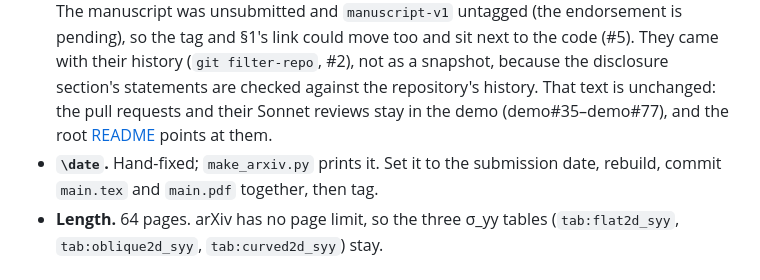
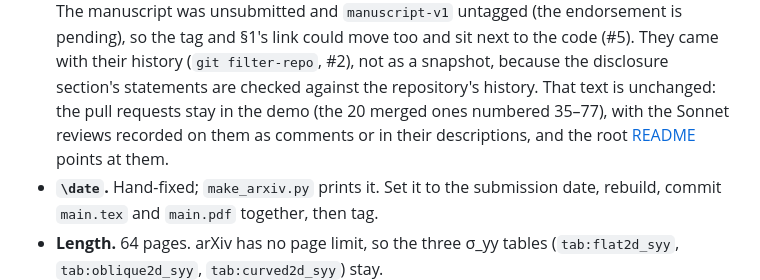
Before and after one commit to bradleypmartin/rbf-hyperbolic-interfaces-2026, a Markdown page: paper/README.md, the part around the change. Rendered like a GitHub page.

Commit message:
docs: say where the Sonnet reviews are recorded, as the README does (#5)
Not every pull request in demo 35–77 carries a Sonnet review: they are
comments on some (demo#43) and in the descriptions of others (demo#46,
demo#76). "Their Sonnet reviews" read as one per PR; the
sentence now matches the root README (#4).

Co-Authored-By: Claude Opus 5 (1M context) <noreply@anthropic.com>
Claude-Session: https://claude.ai/code/session_01337VFnXyFwZ5weY4XJaPCx

```diff
--- a/paper/README.md
+++ b/paper/README.md
@@ -263,8 +263,9 @@ section of `main.tex` can be read against them.
   code (#5). They came with their history (`git filter-repo`, #2), not as a
   snapshot, because the disclosure section's statements are checked
   against the repository's history. That text is unchanged: the pull
-  requests and their Sonnet reviews stay in the demo (demo#35–demo#77), and
-  the root [README](../README.md) points at them.
+  requests stay in the demo (the 20 merged ones numbered 35–77), with the
+  Sonnet reviews recorded on them as comments or in their descriptions,
+  and the root [README](../README.md) points at them.
 - **`\date`.** Hand-fixed; `make_arxiv.py` prints it. Set it to the
   submission date, rebuild, commit `main.tex` and `main.pdf` together,
   then tag.
```
